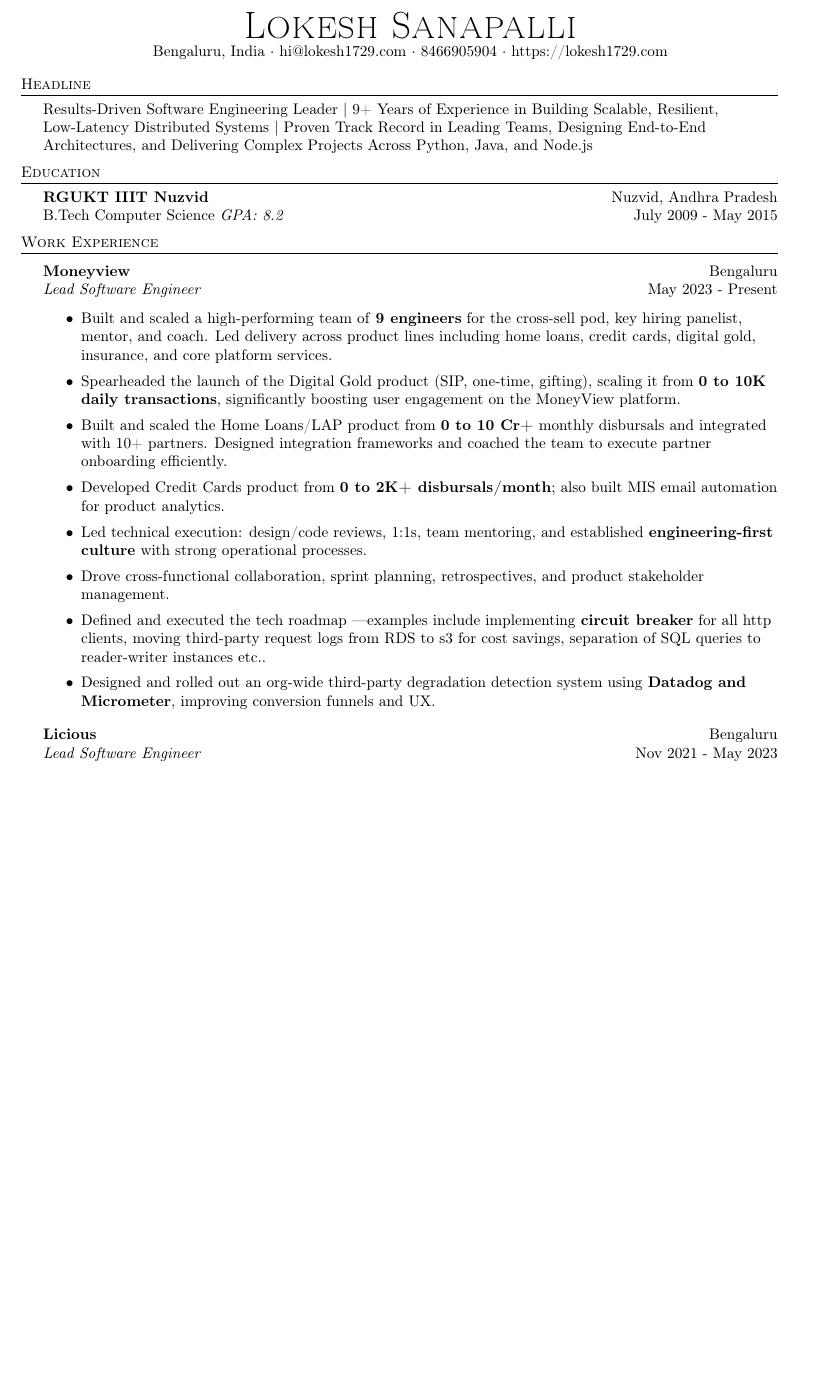
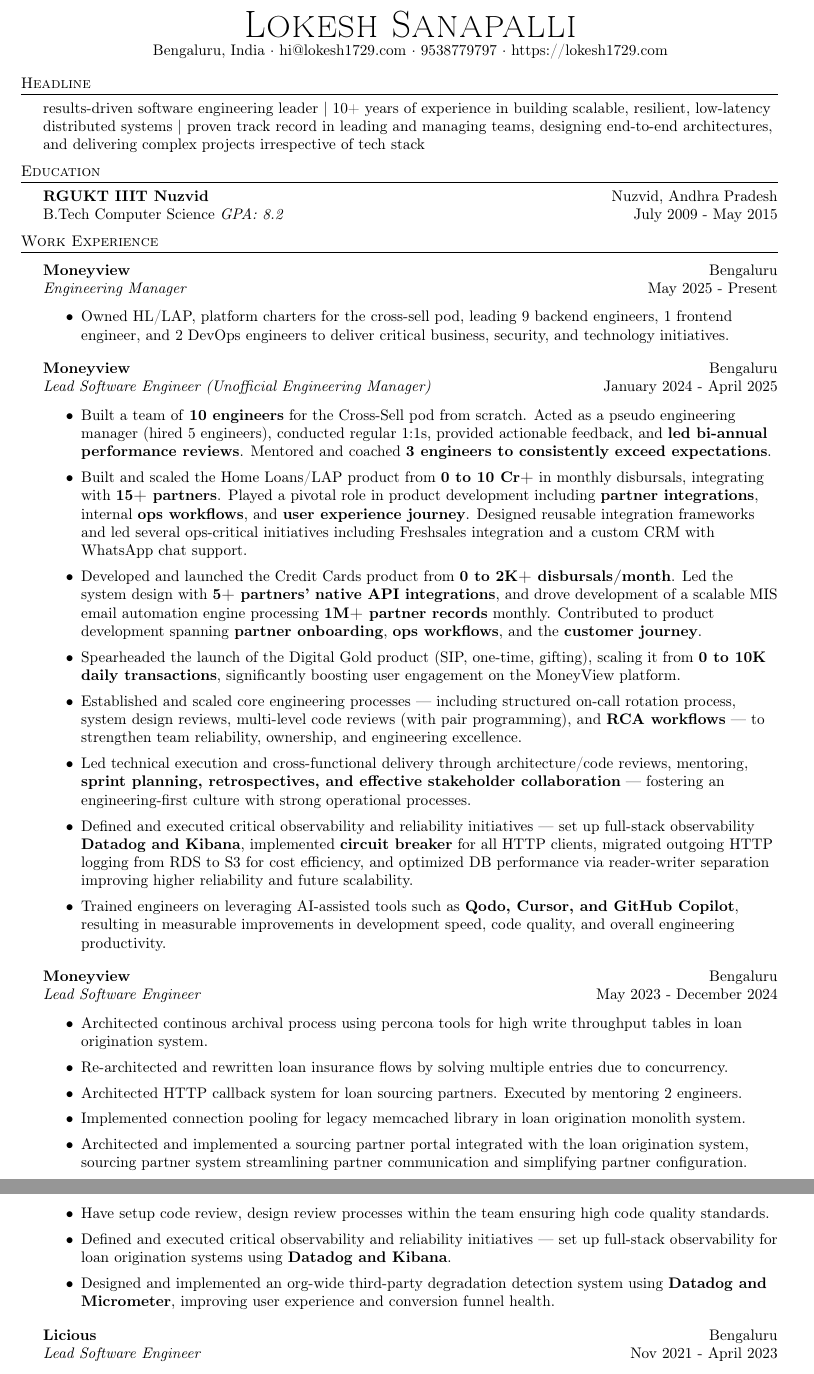
Before and after one commit to lokesh1729/resume, a LaTeX CV (resume.tex): part of page 1 of 2 before the commit and two parts of pages 1 and 2 of 2 after it, the two joined at a grey line, cut so that both start at the same text, the shorter picture padded with empty space. Compiled offline with pdfLaTeX.

Commit message:
resume changes

```diff
--- a/resume.tex
+++ b/resume.tex
@@ -1,4 +1,4 @@
-\documentclass[a4paper]{article}
+\documentclass[10pt,a4paper]{article}
     \usepackage{fullpage}
     \usepackage{amsmath}
     \usepackage{amssymb}
@@ -74,11 +74,11 @@
 \vspace*{-10pt}
 \begin{center}
 	{\Huge \scshape {Lokesh Sanapalli}}\\
-	Bengaluru, India $\cdot$ hi@lokesh1729.com $\cdot$ 8466905904 $\cdot$ https://lokesh1729.com\\
+	Bengaluru, India $\cdot$ hi@lokesh1729.com $\cdot$ 9538779797 $\cdot$ https://lokesh1729.com\\
 \end{center}
 
 \header{Headline}
-Results-Driven Software Engineering Leader \textbar{} 9+ Years of Experience in Building Scalable, Resilient, Low-Latency Distributed Systems \textbar{} Proven Track Record in Leading Teams, Designing End-to-End Architectures, and Delivering Complex Projects Across Python, Java, and Node.js\\
+results-driven software engineering leader \textbar{} 10+ years of experience in building scalable, resilient, low-latency distributed systems \textbar{} proven track record in leading and managing teams, designing end-to-end architectures, and delivering complex projects irrespective of tech stack\\
 \vspace*{2mm}
 
 %==== Education ====%
@@ -90,21 +90,54 @@
 %==== Experience ====%
 \header{Work Experience}
 \vspace{1mm}
+\textbf{Moneyview} \hfill Bengaluru\\
+\textit{Engineering Manager} \hfill May 2025 - Present\\
+\vspace{-1mm}
+\begin{itemize} \itemsep 1pt
+    \item Owned HL/LAP, platform charters for the cross-sell pod, leading 9 backend engineers, 1 frontend engineer, and 2 DevOps engineers to deliver critical business, security, and technology initiatives.
+\end{itemize}
 
 \textbf{Moneyview} \hfill Bengaluru\\
-\textit{Lead Software Engineer} \hfill May 2023 - Present\\
+\textit{Lead Software Engineer (Unofficial Engineering Manager)} \hfill January 2024 - April 2025\\
 \vspace{-1mm}
 \begin{itemize} \itemsep 1pt
-	\item Built and scaled a high-performing team of \textbf{9 engineers} for the cross-sell pod, key hiring panelist, mentor, and coach. Led delivery across product lines including home loans, credit cards, digital gold, insurance, and core platform services.
-	\item Spearheaded the launch of the Digital Gold product (SIP, one-time, gifting), scaling it from \textbf{0 to 10K daily transactions}, significantly boosting user engagement on the MoneyView platform.
-	\item Built and scaled the Home Loans/LAP product from \textbf{0 to 10 Cr+} monthly disbursals and integrated with 10+ partners. Designed integration frameworks and coached the team to execute partner onboarding efficiently.
-	\item Developed Credit Cards product from \textbf{0 to 2K+ disbursals/month}; also built MIS email automation for product analytics.
-	\item Led technical execution: design/code reviews, 1:1s, team mentoring, and established \textbf{engineering-first culture} with strong operational processes.
-	\item Drove cross-functional collaboration, sprint planning, retrospectives, and product stakeholder management.
-	\item Defined and executed the tech roadmap —examples include implementing \textbf{circuit breaker} for all http clients, moving third-party request logs from RDS to s3 for cost savings, separation of SQL queries to reader-writer instances etc..
-	\item Designed and rolled out an org-wide third-party degradation detection system using \textbf{Datadog and Micrometer}, improving conversion funnels and UX.
+	\item Built a team of \textbf{10 engineers} for the Cross-Sell pod from scratch. Acted as a pseudo engineering manager (hired 5 engineers), conducted regular 1:1s, provided actionable feedback, and \textbf{led bi-annual performance reviews}. Mentored and coached \textbf{3 engineers to consistently exceed expectations}.
+
+    \item Built and scaled the Home Loans/LAP product from \textbf{0 to 10 Cr+} in monthly disbursals, integrating with \textbf{15+ partners}. Played a pivotal role in product development including \textbf{partner integrations}, internal \textbf{ops workflows}, and \textbf{user experience journey}. Designed reusable integration frameworks and led several ops-critical initiatives including Freshsales integration and a custom CRM with WhatsApp chat support.
+
+    \item Developed and launched the Credit Cards product from \textbf{0 to 2K+ disbursals/month}. Led the system design with \textbf{5+ partners' native API integrations}, and drove development of a scalable MIS email automation engine processing \textbf{1M+ partner records} monthly. Contributed to product development spanning \textbf{partner onboarding}, \textbf{ops workflows}, and the \textbf{customer journey}.
+
+    \item Spearheaded the launch of the Digital Gold product (SIP, one-time, gifting), scaling it from \textbf{0 to 10K daily transactions}, significantly boosting user engagement on the MoneyView platform.
+
+    \item Established and scaled core engineering processes — including structured on-call rotation process, system design reviews, multi-level code reviews (with pair programming), and \textbf{RCA workflows} — to strengthen team reliability, ownership, and engineering excellence.
+
+    \item Led technical execution and cross-functional delivery through architecture/code reviews, mentoring, \textbf{sprint planning, retrospectives, and effective stakeholder collaboration} — fostering an engineering-first culture with strong operational processes.
+
+    \item Defined and executed critical observability and reliability initiatives — set up full-stack observability \textbf{Datadog and Kibana}, implemented \textbf{circuit breaker} for all HTTP clients, migrated outgoing HTTP logging from RDS to S3 for cost efficiency, and optimized DB performance via reader-writer separation improving higher reliability and future scalability.
+
+    \item Trained engineers on leveraging AI-assisted tools such as \textbf{Qodo, Cursor, and GitHub Copilot}, resulting in measurable improvements in development speed, code quality, and overall engineering productivity.
 \end{itemize}
-\textbf{Licious} \hfill Bengaluru\\
-\textit{Lead Software Engineer} \hfill Nov 2021 - May 2023\\
+
+\textbf{Moneyview} \hfill Bengaluru\\
+\textit{Lead Software Engineer} \hfill May 2023 - December 2024\\
 \vspace{-1mm}
 \begin{itemize} \itemsep 1pt
+    \item Architected continous archival process using percona tools for high write throughput tables in loan origination system.
+
+    \item Re-architected and rewritten loan insurance flows by solving multiple entries due to concurrency.
+
+    \item Architected HTTP callback system for loan sourcing partners. Executed by mentoring 2 engineers.
+
+    \item Implemented connection pooling for legacy memcached library in loan origination monolith system.
+
+    \item Architected and implemented a sourcing partner portal integrated with the loan origination system, sourcing partner system streamlining partner communication and simplifying partner configuration.
+
+    \item Have setup code review, design review processes within the team ensuring high code quality standards.
+
+    \item Defined and executed critical observability and reliability initiatives — set up full-stack observability for loan origination systems using \textbf{Datadog and Kibana}.
+
+    \item Designed and implemented an org-wide third-party degradation detection system using \textbf{Datadog and Micrometer}, improving user experience and conversion funnel health.
+\end{itemize}
+
+\textbf{Licious} \hfill Bengaluru\\
+\textit{Lead Software Engineer} \hfill Nov 2021 - April 2023\\
```
Also changed, not shown: resume.pdf, resume.tex (10 more changed lines).
